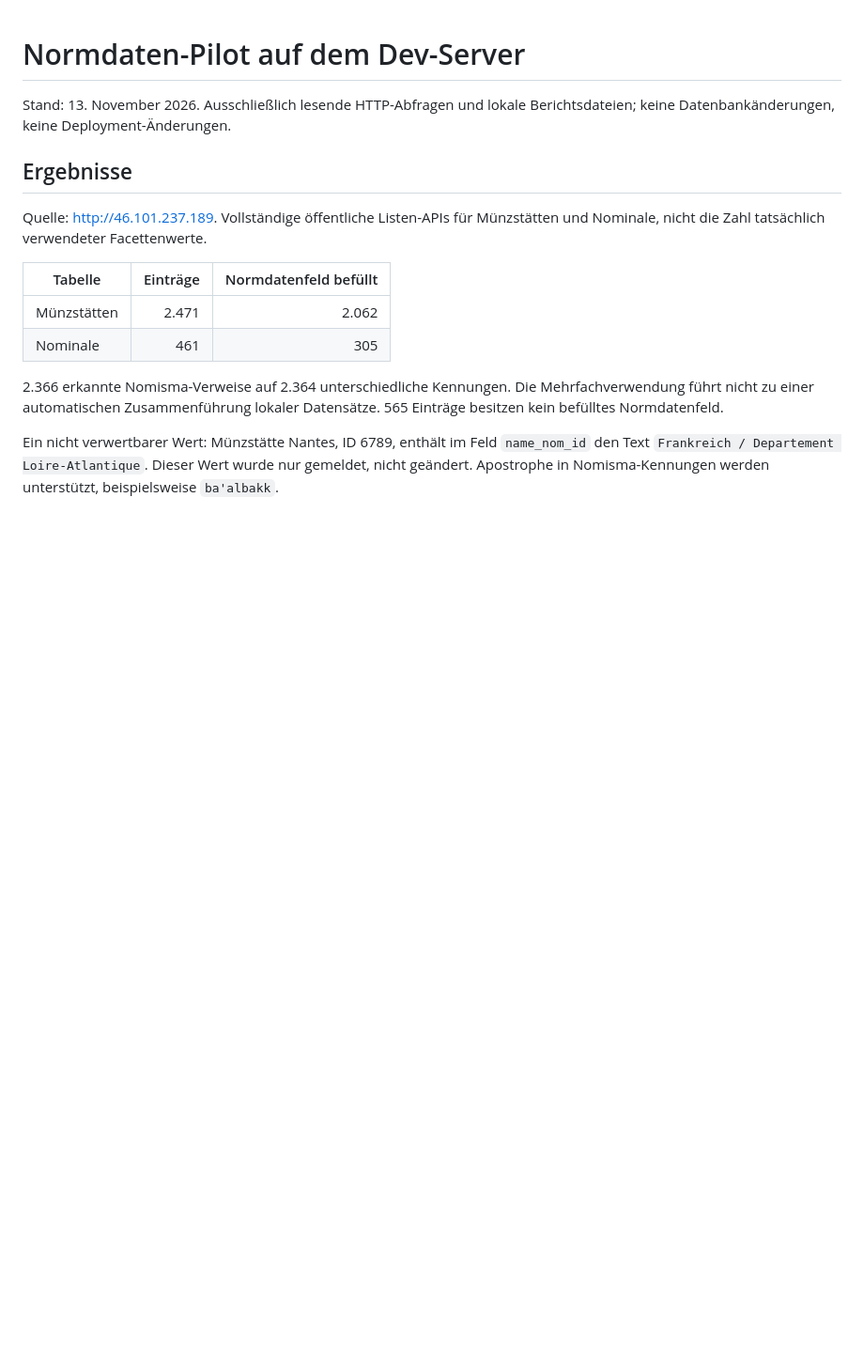
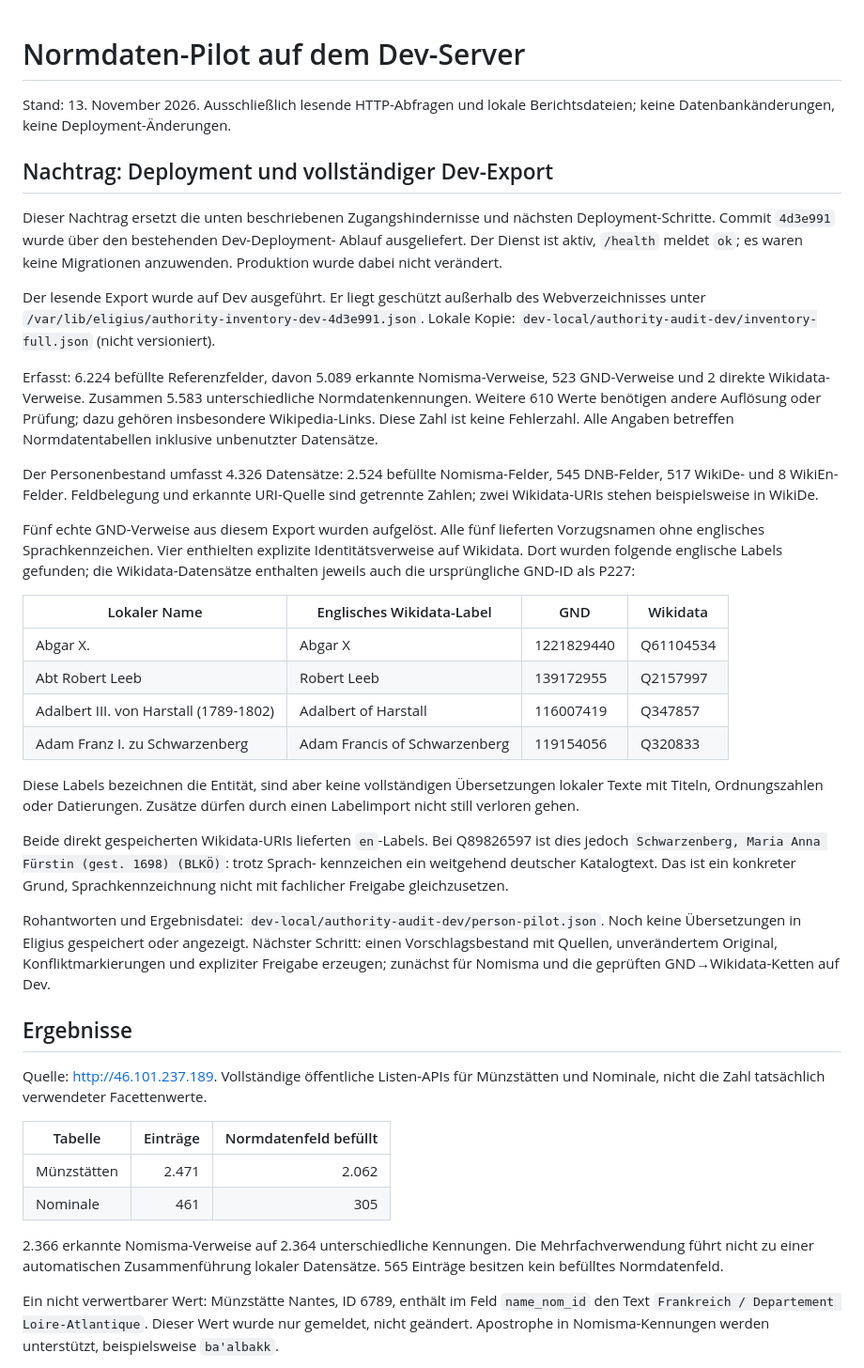
Before and after one commit to baerm91/Eligius, a Markdown page: AUTHORITY_TRANSLATION_PILOT.md, the part around the change. Shown at 94% size. GitHub-like rendering; blank space fills up the shorter version.

Commit message:
Document Dev authority export and translation pilot findings

```diff
--- a/AUTHORITY_TRANSLATION_PILOT.md
+++ b/AUTHORITY_TRANSLATION_PILOT.md
@@ -2,6 +2,54 @@
 
 Stand: 13. November 2026. Ausschließlich lesende HTTP-Abfragen und lokale
 Berichtsdateien; keine Datenbankänderungen, keine Deployment-Änderungen.
+
+## Nachtrag: Deployment und vollständiger Dev-Export
+
+Dieser Nachtrag ersetzt die unten beschriebenen Zugangshindernisse und nächsten
+Deployment-Schritte. Commit `4d3e991` wurde über den bestehenden Dev-Deployment-
+Ablauf ausgeliefert. Der Dienst ist aktiv, `/health` meldet `ok`; es waren keine
+Migrationen anzuwenden. Produktion wurde dabei nicht verändert.
+
+Der lesende Export wurde auf Dev ausgeführt. Er liegt geschützt außerhalb des
+Webverzeichnisses unter `/var/lib/eligius/authority-inventory-dev-4d3e991.json`.
+Lokale Kopie: `dev-local/authority-audit-dev/inventory-full.json` (nicht versioniert).
+
+Erfasst: 6.224 befüllte Referenzfelder, davon 5.089 erkannte Nomisma-Verweise,
+523 GND-Verweise und 2 direkte Wikidata-Verweise. Zusammen 5.583 unterschiedliche
+Normdatenkennungen. Weitere 610 Werte benötigen andere Auflösung oder Prüfung;
+dazu gehören insbesondere Wikipedia-Links. Diese Zahl ist keine Fehlerzahl.
+Alle Angaben betreffen Normdatentabellen inklusive unbenutzter Datensätze.
+
+Der Personenbestand umfasst 4.326 Datensätze: 2.524 befüllte Nomisma-Felder,
+545 DNB-Felder, 517 WikiDe- und 8 WikiEn-Felder. Feldbelegung und erkannte
+URI-Quelle sind getrennte Zahlen; zwei Wikidata-URIs stehen beispielsweise in WikiDe.
+
+Fünf echte GND-Verweise aus diesem Export wurden aufgelöst. Alle fünf lieferten
+Vorzugsnamen ohne englisches Sprachkennzeichen. Vier enthielten explizite
+Identitätsverweise auf Wikidata. Dort wurden folgende englische Labels gefunden;
+die Wikidata-Datensätze enthalten jeweils auch die ursprüngliche GND-ID als P227:
+
+| Lokaler Name | Englisches Wikidata-Label | GND | Wikidata |
+| --- | --- | --- | --- |
+| Abgar X. | Abgar X | 1221829440 | Q61104534 |
+| Abt Robert Leeb | Robert Leeb | 139172955 | Q2157997 |
+| Adalbert III. von Harstall (1789-1802) | Adalbert of Harstall | 116007419 | Q347857 |
+| Adam Franz I. zu Schwarzenberg | Adam Francis of Schwarzenberg | 119154056 | Q320833 |
+
+Diese Labels bezeichnen die Entität, sind aber keine vollständigen Übersetzungen
+lokaler Texte mit Titeln, Ordnungszahlen oder Datierungen. Zusätze dürfen durch
+einen Labelimport nicht still verloren gehen.
+
+Beide direkt gespeicherten Wikidata-URIs lieferten `en`-Labels. Bei Q89826597 ist
+dies jedoch `Schwarzenberg, Maria Anna Fürstin (gest. 1698) (BLKÖ)`: trotz Sprach-
+kennzeichen ein weitgehend deutscher Katalogtext. Das ist ein konkreter Grund,
+Sprachkennzeichnung nicht mit fachlicher Freigabe gleichzusetzen.
+
+Rohantworten und Ergebnisdatei: `dev-local/authority-audit-dev/person-pilot.json`.
+Noch keine Übersetzungen in Eligius gespeichert oder angezeigt. Nächster Schritt:
+einen Vorschlagsbestand mit Quellen, unverändertem Original, Konfliktmarkierungen
+und expliziter Freigabe erzeugen; zunächst für Nomisma und die geprüften
+GND→Wikidata-Ketten auf Dev.
 
 ## Ergebnisse
 
```
